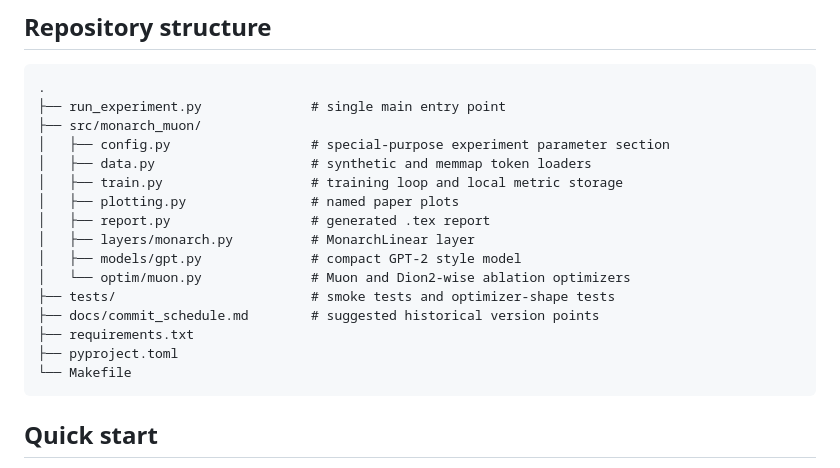
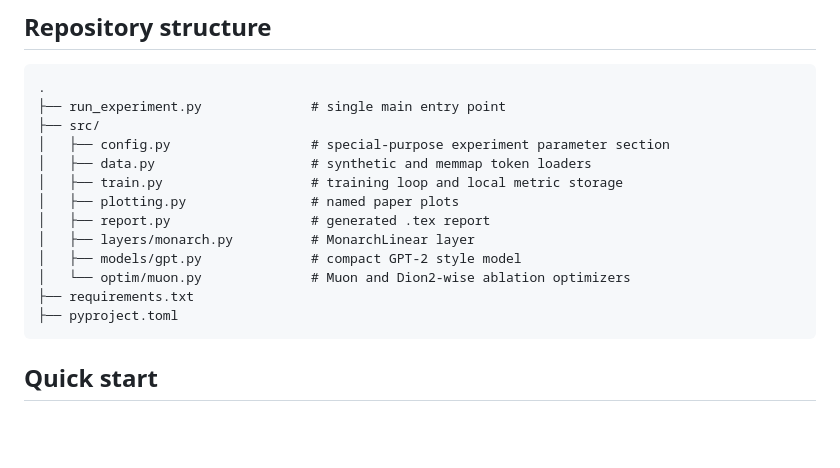
Before and after one commit to intsystems/2026-Project-Own, a Markdown page: code/README.md, the part around the change. Rendered like a GitHub page; blank space fills up the shorter version.

````diff
--- a/code/README.md
+++ b/code/README.md
@@ -20,7 +20,7 @@ The main paper result should focus on `monarch_muon`. The `monarch_dion` variant
 ```text
 .
 ├── run_experiment.py              # single main entry point
-├── src/monarch_muon/
+├── src/
 │   ├── config.py                  # special-purpose experiment parameter section
 │   ├── data.py                    # synthetic and memmap token loaders
 │   ├── train.py                   # training loop and local metric storage
@@ -29,11 +29,8 @@ The main paper result should focus on `monarch_muon`. The `monarch_dion` variant
 │   ├── layers/monarch.py          # MonarchLinear layer
 │   ├── models/gpt.py              # compact GPT-2 style model
 │   └── optim/muon.py              # Muon and Dion2-wise ablation optimizers
-├── tests/                         # smoke tests and optimizer-shape tests
-├── docs/commit_schedule.md        # suggested historical version points
 ├── requirements.txt
 ├── pyproject.toml
-└── Makefile
 ```
 
 ## Quick start
````
